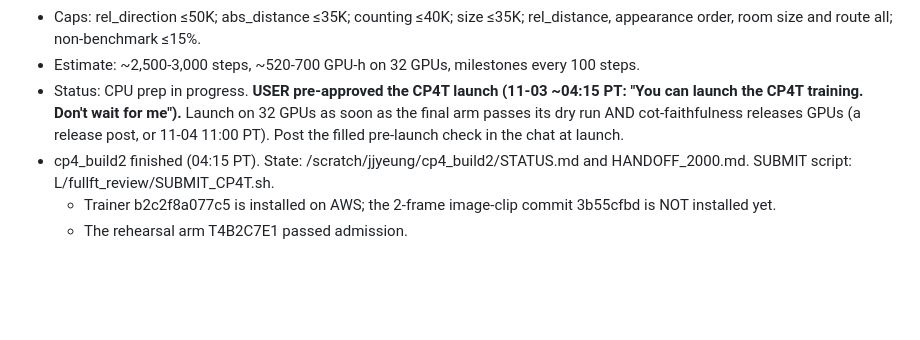
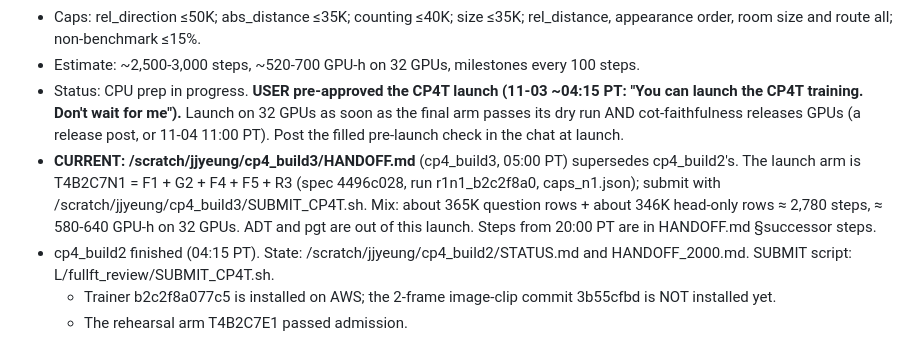
Before and after one commit to jacobyeung/agent_project_distill, a Markdown page: docs/DISTILLATION_HANDOFF_20261103_1200Z.md, the part around the change. Rendered like a GitHub page; blank space fills up the shorter version.

Commit message:
docs: handoff points at cp4_build3 HANDOFF for the CP4T launch

```diff
--- a/docs/DISTILLATION_HANDOFF_20261103_1200Z.md
+++ b/docs/DISTILLATION_HANDOFF_20261103_1200Z.md
@@ -55,6 +55,7 @@ Orchestrator agent-project-distill-0e (Claude session 9dfa7b58) on trinity-0-13.
 - Caps: rel_direction ≤50K; abs_distance ≤35K; counting ≤40K; size ≤35K; rel_distance, appearance order, room size and route all; non-benchmark ≤15%.
 - Estimate: ~2,500-3,000 steps, ~520-700 GPU-h on 32 GPUs, milestones every 100 steps.
 - Status: CPU prep in progress. **USER pre-approved the CP4T launch (11-03 ~04:15 PT: "You can launch the CP4T training. Don't wait for me").** Launch on 32 GPUs as soon as the final arm passes its dry run AND cot-faithfulness releases GPUs (a release post, or 11-04 11:00 PT). Post the filled pre-launch check in the chat at launch.
+- **CURRENT: /scratch/jjyeung/cp4_build3/HANDOFF.md** (cp4_build3, 05:00 PT) supersedes cp4_build2's. The launch arm is T4B2C7N1 = F1 + G2 + F4 + F5 + R3 (spec 4496c028, run r1n1_b2c2f8a0, caps_n1.json); submit with /scratch/jjyeung/cp4_build3/SUBMIT_CP4T.sh. Mix: about 365K question rows + about 346K head-only rows ≈ 2,780 steps, ≈ 580-640 GPU-h on 32 GPUs. ADT and pgt are out of this launch. Steps from 20:00 PT are in HANDOFF.md §successor steps.
 - cp4_build2 finished (04:15 PT). State: /scratch/jjyeung/cp4_build2/STATUS.md and HANDOFF_2000.md. SUBMIT script: L/fullft_review/SUBMIT_CP4T.sh.
   - Trainer b2c2f8a077c5 is installed on AWS; the 2-frame image-clip commit 3b55cfbd is NOT installed yet.
   - The rehearsal arm T4B2C7E1 passed admission.
```
